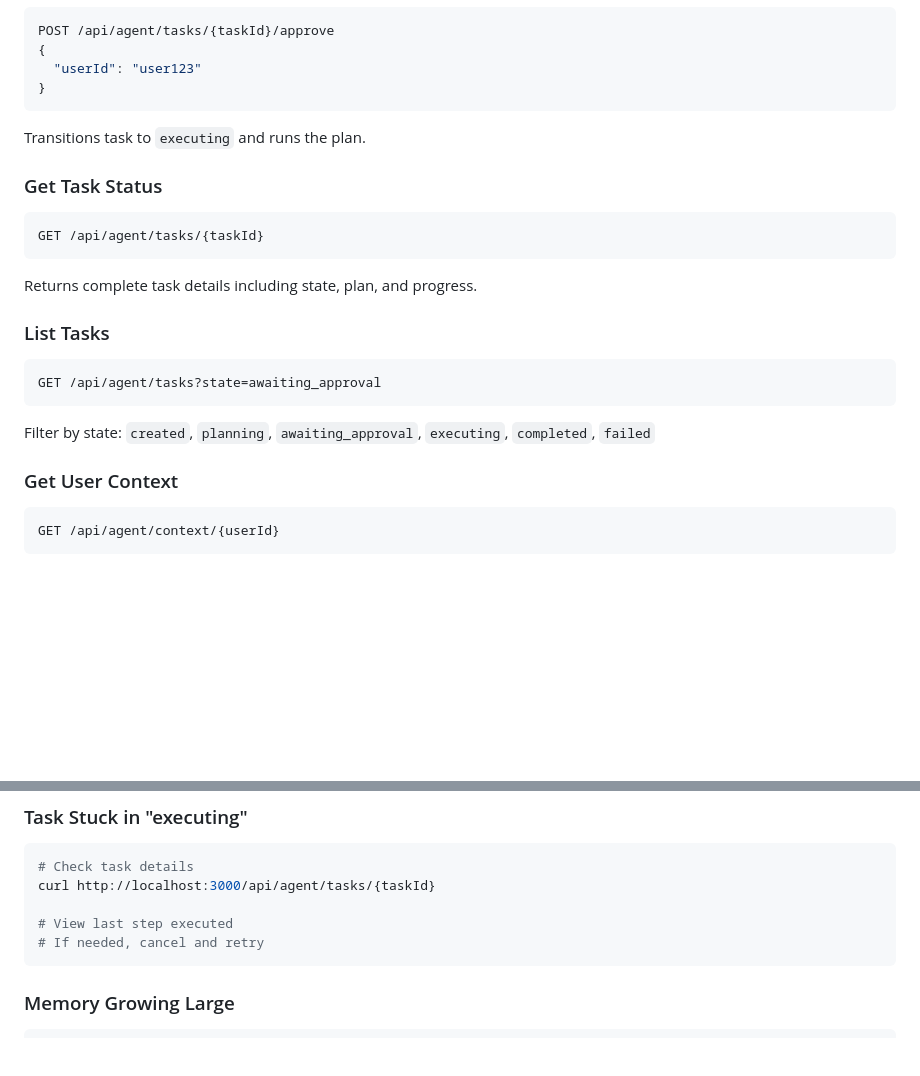
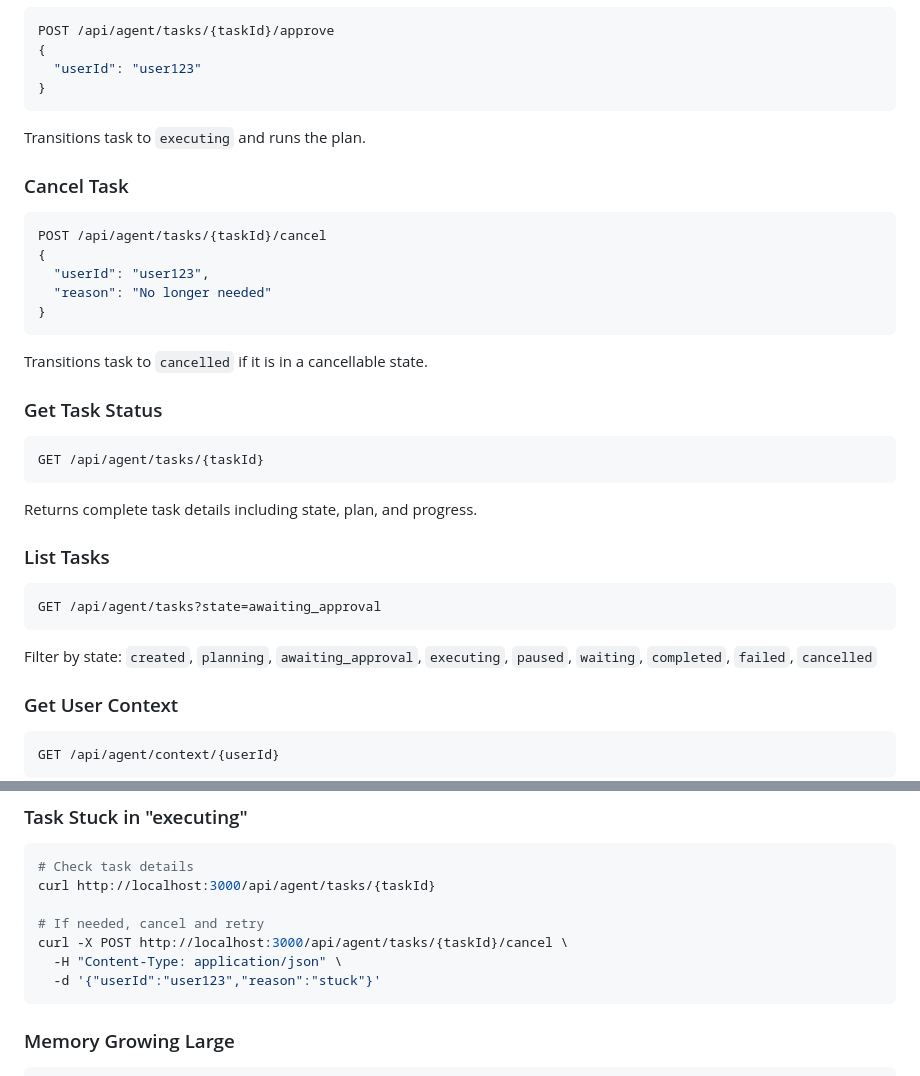
Before and after one commit to ihoward40/ike-bot, a Markdown page: AGENT_MODE.md, 2 parts joined by grey strips. Drawn GitHub-style; blank space fills up the shorter version.

Commit message:
docs: document cancel endpoint and list all task states

````diff
--- a/AGENT_MODE.md
+++ b/AGENT_MODE.md
@@ -162,6 +162,17 @@ POST /api/agent/tasks/{taskId}/approve
 
 Transitions task to `executing` and runs the plan.
 
+### Cancel Task
+```bash
+POST /api/agent/tasks/{taskId}/cancel
+{
+  "userId": "user123",
+  "reason": "No longer needed"
+}
+```
+
+Transitions task to `cancelled` if it is in a cancellable state.
+
 ### Get Task Status
 ```bash
 GET /api/agent/tasks/{taskId}
@@ -174,7 +185,7 @@ Returns complete task details including state, plan, and progress.
 GET /api/agent/tasks?state=awaiting_approval
 ```
 
-Filter by state: `created`, `planning`, `awaiting_approval`, `executing`, `completed`, `failed`
+Filter by state: `created`, `planning`, `awaiting_approval`, `executing`, `paused`, `waiting`, `completed`, `failed`, `cancelled`
 
 ### Get User Context
 ```bash
@@ -461,8 +472,10 @@ const prefs = contextMemory.getContextByType(userId, "preference");
 # Check task details
 curl http://localhost:3000/api/agent/tasks/{taskId}
 
-# View last step executed
 # If needed, cancel and retry
+curl -X POST http://localhost:3000/api/agent/tasks/{taskId}/cancel \
+  -H "Content-Type: application/json" \
+  -d '{"userId":"user123","reason":"stuck"}'
 ```
 
 ### Memory Growing Large
````
